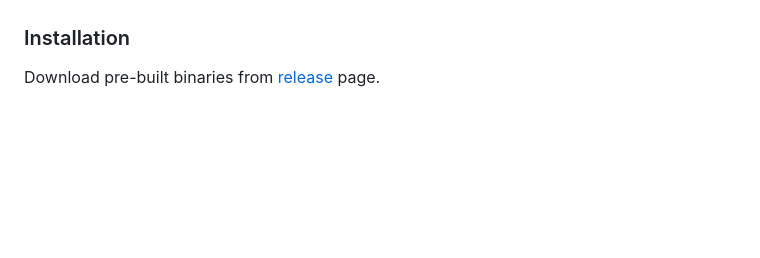
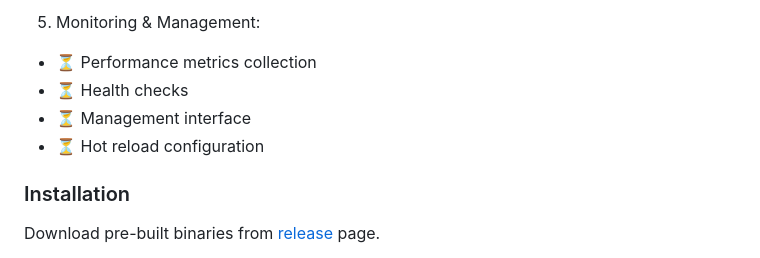
Before and after one commit to 10fish/httprs, a Markdown page: README.md, the part around the change printed below. GitHub-like rendering; blank space fills up the shorter version.

```diff
--- a/README.md
+++ b/README.md
@@ -26,3 +83,8 @@ the main features are as followings, and certainly more will be added:
+5. Monitoring & Management:
+- ⏳ Performance metrics collection
+- ⏳ Health checks
+- ⏳ Management interface
+- ⏳ Hot reload configuration
 
 ### Installation
 Download pre-built binaries from [release](https://github.com/10fish/httprs/releases) page.
```
Also changed, not shown: other parts of README.md (+57 -0 lines).
